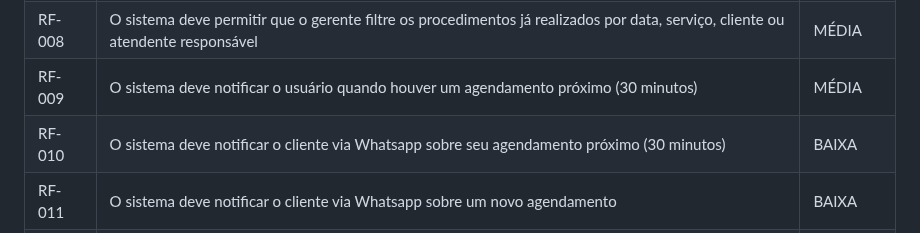
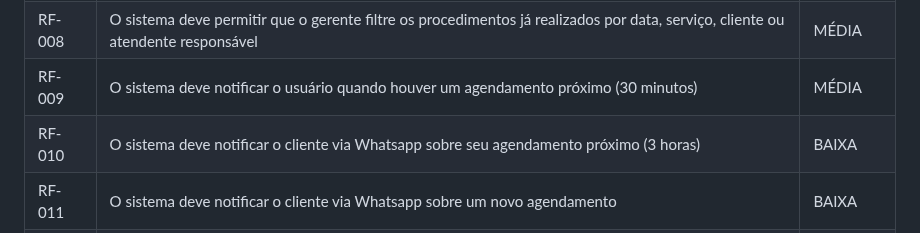
Before and after one commit to ICEI-PUCMinas-PSG-SI-TI/psg-ads-n-tiam-2025-2-tiam_grupo_1_salaodebeleza, a Markdown page: docs/02-Especificação do Projeto.md, the part around the change. GitHub-like rendering.

```diff
--- a/docs/02-Especificação do Projeto.md
+++ b/docs/02-Especificação do Projeto.md
@@ -125,7 +125,7 @@ As tabelas que se seguem apresentam os requisitos funcionais e não funcionais q
 | RF-007 | O sistema deve permitir que um usuário filtre os próximos agendamentos por data, cliente, serviço ou atendente                     | MÉDIA      |
 | RF-008 | O sistema deve permitir que o gerente filtre os procedimentos já realizados por data, serviço, cliente ou atendente responsável                  | MÉDIA       |
 | RF-009 | O sistema deve notificar o usuário quando houver um agendamento próximo (30 minutos)                    | MÉDIA       |
-| RF-010 | O sistema deve notificar o cliente via Whatsapp sobre seu agendamento próximo (30 minutos)              | BAIXA       |
+| RF-010 | O sistema deve notificar o cliente via Whatsapp sobre seu agendamento próximo (3 horas)              | BAIXA       |
 | RF-011 | O sistema deve notificar o cliente via Whatsapp sobre um novo agendamento                               | BAIXA       |
 | RF-012 | O sistema deve permitir registrar informações de contato do cliente (telefone, e-mail, WhatsApp)        | ALTA        |
 | RF-013 | O sistema deve permitir que o gerente emita um relatório em PDF a partir dos filtros de procedimentos já realizados                                 | MÉDIA       |
```
